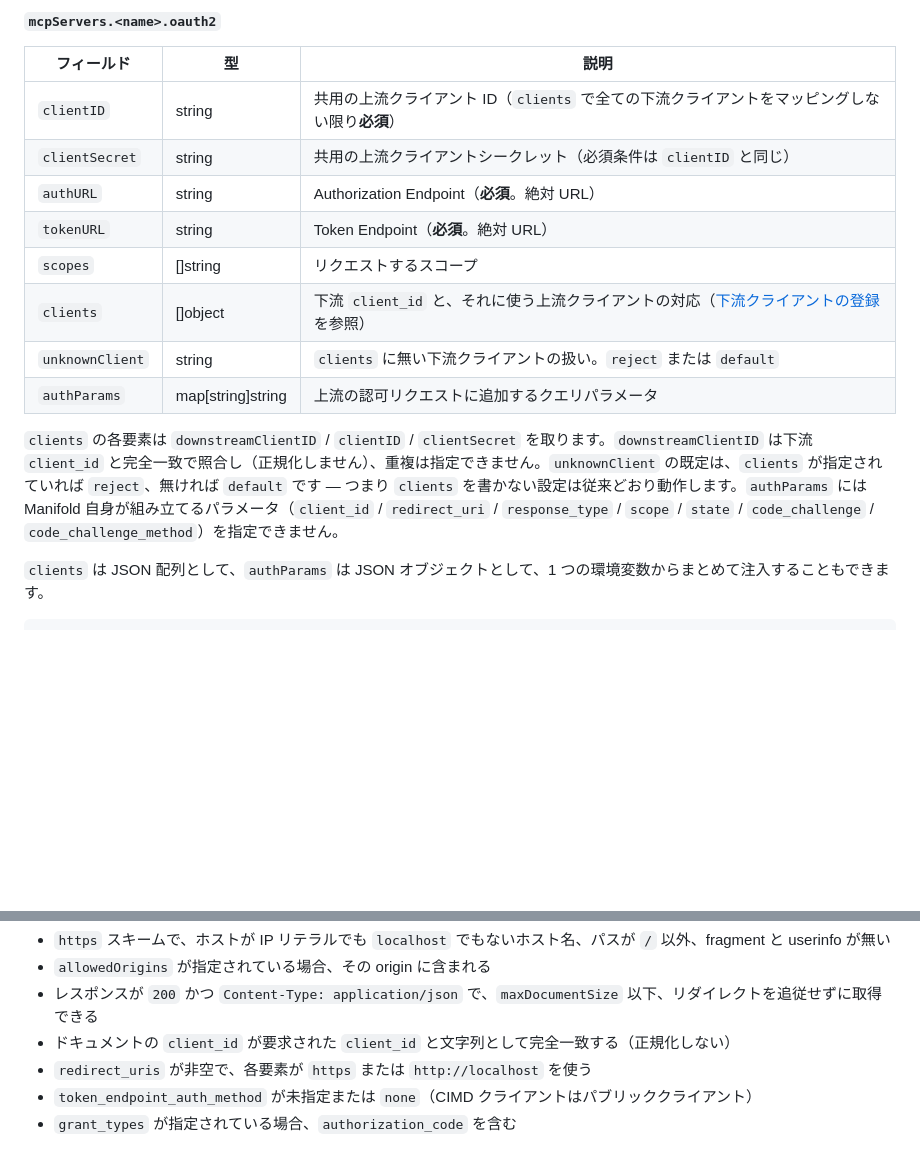
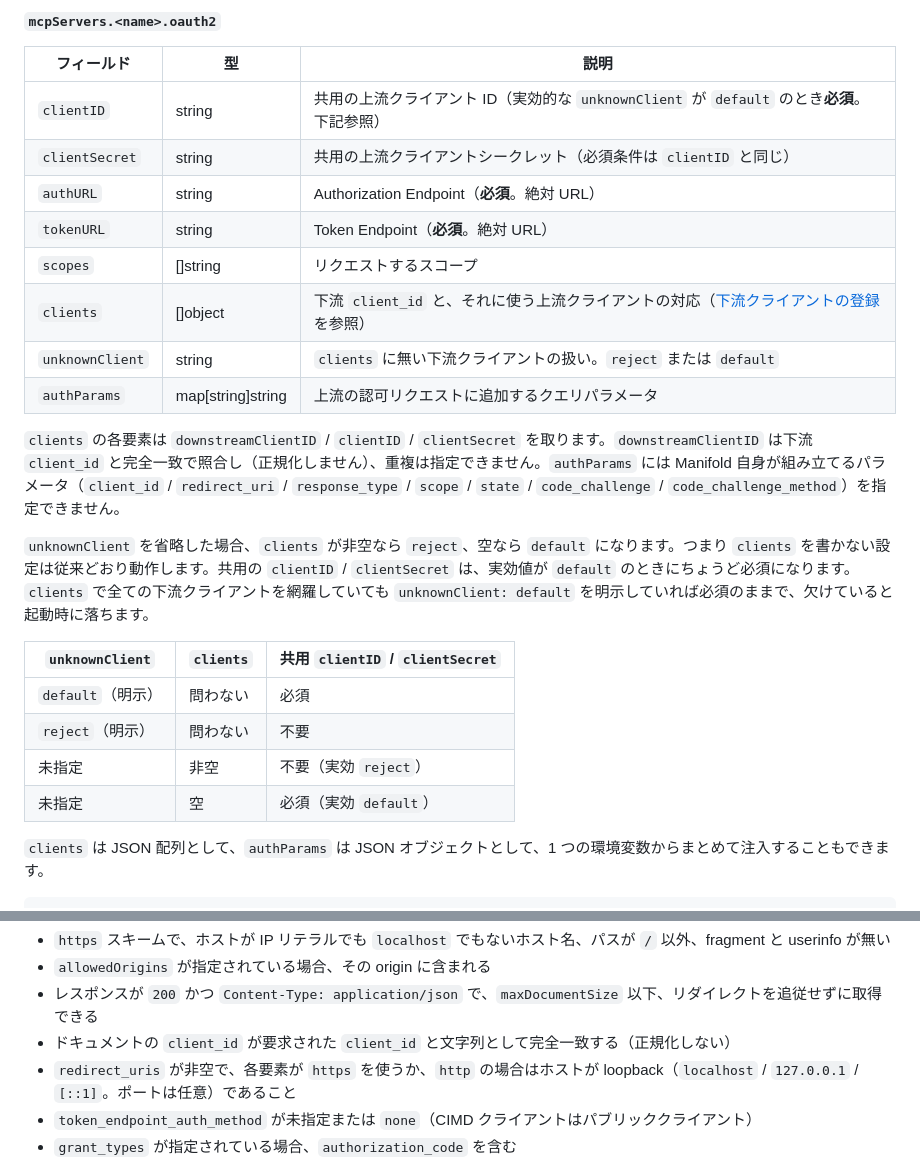
Before and after one commit to nonchan7720/manifold, a Markdown page: README_ja.md, 2 parts joined by grey strips. Drawn GitHub-style; blank space fills up the shorter version.

```diff
--- a/README_ja.md
+++ b/README_ja.md
@@ -356,7 +356,7 @@ mcpServers:
 
 | フィールド      | 型                | 説明                                                                                    |
 | --------------- | ----------------- | --------------------------------------------------------------------------------------- |
-| `clientID`      | string            | 共用の上流クライアント ID（`clients` で全ての下流クライアントをマッピングしない限り**必須**） |
+| `clientID`      | string            | 共用の上流クライアント ID（実効的な `unknownClient` が `default` のとき**必須**。下記参照） |
 | `clientSecret`  | string            | 共用の上流クライアントシークレット（必須条件は `clientID` と同じ）                       |
 | `authURL`       | string            | Authorization Endpoint（**必須**。絶対 URL）                                            |
 | `tokenURL`      | string            | Token Endpoint（**必須**。絶対 URL）                                                    |
@@ -365,7 +365,16 @@ mcpServers:
 | `unknownClient` | string            | `clients` に無い下流クライアントの扱い。`reject` または `default`                        |
 | `authParams`    | map[string]string | 上流の認可リクエストに追加するクエリパラメータ                                          |
 
-`clients` の各要素は `downstreamClientID` / `clientID` / `clientSecret` を取ります。`downstreamClientID` は下流 `client_id` と完全一致で照合し（正規化しません）、重複は指定できません。`unknownClient` の既定は、`clients` が指定されていれば `reject`、無ければ `default` です — つまり `clients` を書かない設定は従来どおり動作します。`authParams` には Manifold 自身が組み立てるパラメータ（`client_id` / `redirect_uri` / `response_type` / `scope` / `state` / `code_challenge` / `code_challenge_method`）を指定できません。
+`clients` の各要素は `downstreamClientID` / `clientID` / `clientSecret` を取ります。`downstreamClientID` は下流 `client_id` と完全一致で照合し（正規化しません）、重複は指定できません。`authParams` には Manifold 自身が組み立てるパラメータ（`client_id` / `redirect_uri` / `response_type` / `scope` / `state` / `code_challenge` / `code_challenge_method`）を指定できません。
+
+`unknownClient` を省略した場合、`clients` が非空なら `reject`、空なら `default` になります。つまり `clients` を書かない設定は従来どおり動作します。共用の `clientID` / `clientSecret` は、実効値が `default` のときにちょうど必須になります。`clients` で全ての下流クライアントを網羅していても `unknownClient: default` を明示していれば必須のままで、欠けていると起動時に落ちます。
+
+| `unknownClient` | `clients` | 共用 `clientID` / `clientSecret` |
+| --------------- | --------- | -------------------------------- |
+| `default`（明示） | 問わない  | 必須                             |
+| `reject`（明示）  | 問わない  | 不要                             |
+| 未指定          | 非空      | 不要（実効 `reject`）            |
+| 未指定          | 空        | 必須（実効 `default`）           |
 
 `clients` は JSON 配列として、`authParams` は JSON オブジェクトとして、1 つの環境変数からまとめて注入することもできます。
 
@@ -549,7 +558,7 @@ oauth:
 - `allowedOrigins` が指定されている場合、その origin に含まれる
 - レスポンスが `200` かつ `Content-Type: application/json` で、`maxDocumentSize` 以下、リダイレクトを追従せずに取得できる
 - ドキュメントの `client_id` が要求された `client_id` と文字列として完全一致する（正規化しない）
-- `redirect_uris` が非空で、各要素が `https` または `http://localhost` を使う
+- `redirect_uris` が非空で、各要素が `https` を使うか、`http` の場合はホストが loopback（`localhost` / `127.0.0.1` / `[::1]`。ポートは任意）であること
 - `token_endpoint_auth_method` が未指定または `none`（CIMD クライアントはパブリッククライアント）
 - `grant_types` が指定されている場合、`authorization_code` を含む
 
```
Also changed, not shown: README.md (+12 -3 lines).
